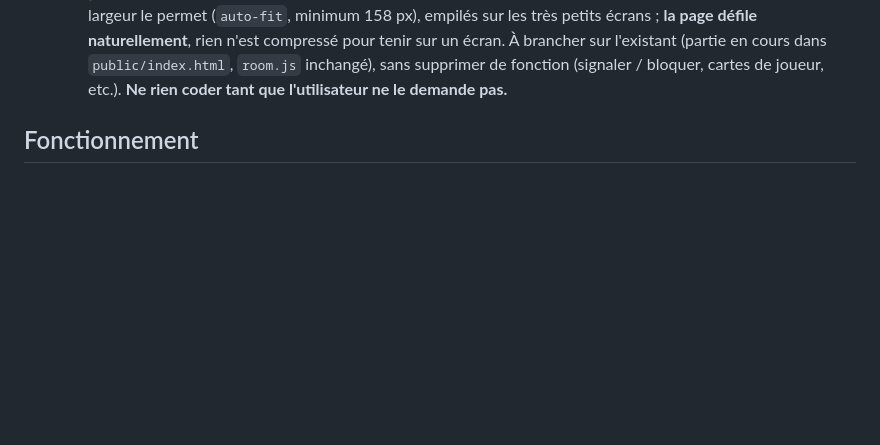
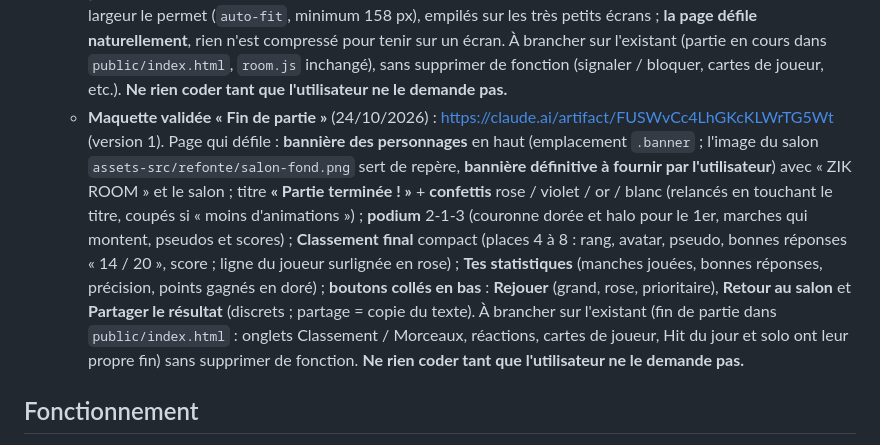
Before and after one commit to jcolomb10-eng/Hitroom, a Markdown page: CLAUDE.md, the part around the change. GitHub-like rendering; blank space fills up the shorter version.

Commit message:
Notes: maquette Fin de partie validée
Co-Authored-By: Claude Sonnet 5.5 <noreply@anthropic.com>
Claude-Session: https://claude.ai/code/session_01YUjqu4aJrSFURBi2X6mYfA

```diff
--- a/CLAUDE.md
+++ b/CLAUDE.md
@@ -29,6 +29,7 @@ Propriétaire : jcolomb10-eng (jcolomb10@gmail.com), qui a aussi Prixy. Utilisat
    - **Accueil : version finale validée** (24/10/2026, même lien https://claude.ai/artifact/M5KCgvJtB3h87JfkbkpFTM, version 7) : comme la version 6 (voir plus haut) **plus une petite roue dentée** (rond gris à contour fin, discrète) en haut à droite, après les pièces, qui ouvrira Paramètres. **Maquette « Paramètres »** (https://claude.ai/artifact/BujsBQWoG27dA3qiBfai5a, à valider) : retour + titre ; 5 cartes (Mon compte : pseudo, e-mail, mot de passe, supprimer ; Notifications : demandes d'amis, invitations à des défis, événements, actualités ; Son et expérience : volume musique, effets, vibrations, mode sombre ; Confidentialité et sécurité : profil visible, joueurs bloqués, politique, conditions ; Aide : bug, support, à propos). Réglages actuels absents de cette maquette à ne pas perdre au codage : taille du texte, thème clair, daltonien, mentions légales, code de sauvegarde. Ne rien coder tant que l'utilisateur ne le demande pas.
    - **Maquette validée « Paramètres »** (24/10/2026) : intégrée à la maquette de l'accueil, https://claude.ai/artifact/M5KCgvJtB3h87JfkbkpFTM (version 8) : la roue dentée de l'accueil ouvre la page (qui glisse par la droite), bouton Retour vers l'accueil, **pas d'onglet Paramètres dans la barre du bas** (barre affichée avec Profil actif). Sections : Compte (pseudo, avatar, informations du compte : invité, Google / e-mail « Bientôt »), Préférences (notifications, musique, effets sonores, lecture automatique, musique d'ambiance), Apparence (thème Sombre / Clair, taille du texte A / A+ / A++, mode daltonien), Confidentialité et sécurité (profil visible Public / Amis / Privé, joueurs bloqués, mot de passe, politique de confidentialité), Aide et support (FAQ, signaler un bug, contacter le support : envoi non branché), À propos (version, mentions légales), **Déconnexion** (bouton à contour rose, confirmation). Fonctions non opérationnelles à afficher comme « bientôt » : mot de passe, support, suppression de compte (retirée de la maquette, à décider). Un fichier source de la maquette existe dans la session seulement (pas dans le dépôt). **Règle de l'utilisateur : ne rien publier ni coder tant qu'il ne le demande pas.**
    - **Maquette validée « Salon live »** (24/10/2026) : https://claude.ai/artifact/P7zFMQTCqQwVRpdyvHCc9m (version 2) ; image de décor fournie par l'utilisateur : `assets-src/refonte/salon-fond.png` (salon musical, personnages 3D de dos, logo ZIK ROOM en néon, enceintes ; à utiliser **telle quelle comme arrière-plan**, sans la recréer en HTML ; noms des joueurs posés par-dessus). Écran de la partie multijoueur : barre du haut séparée (retour, « ZIK ROOM — Salon public · catégorie », joueurs 8/12, menu) ; décor en haut (image agrandie à ~125 %) ; **bloc manche** à contour rose lumineux : « Manche 3 / 10 » + barre fine, pastille dorée « +50 pts », catégorie, **compte à rebours circulaire**, **onde musicale rose animée**, « Écris l'artiste et le titre », **une seule zone de saisie libre** (pas de propositions) + bouton d'envoi ; puis **Chat** (messages, réactions 🔥 👏 😂 😮 🎉 de l'appli, champ message) et **Classement live** (8 joueurs, badges or / argent / bronze) **côte à côte** quand la largeur le permet (`auto-fit`, minimum 158 px), empilés sur les très petits écrans ; **la page défile naturellement**, rien n'est compressé pour tenir sur un écran. À brancher sur l'existant (partie en cours dans `public/index.html`, `room.js` inchangé), sans supprimer de fonction (signaler / bloquer, cartes de joueur, etc.). **Ne rien coder tant que l'utilisateur ne le demande pas.**
+   - **Maquette validée « Fin de partie »** (24/10/2026) : https://claude.ai/artifact/FUSWvCc4LhGKcKLWrTG5Wt (version 1). Page qui défile : **bannière des personnages** en haut (emplacement `.banner` ; l'image du salon `assets-src/refonte/salon-fond.png` sert de repère, **bannière définitive à fournir par l'utilisateur**) avec « ZIK ROOM » et le salon ; titre **« Partie terminée ! »** + **confettis** rose / violet / or / blanc (relancés en touchant le titre, coupés si « moins d'animations ») ; **podium** 2-1-3 (couronne dorée et halo pour le 1er, marches qui montent, pseudos et scores) ; **Classement final** compact (places 4 à 8 : rang, avatar, pseudo, bonnes réponses « 14 / 20 », score ; ligne du joueur surlignée en rose) ; **Tes statistiques** (manches jouées, bonnes réponses, précision, points gagnés en doré) ; **boutons collés en bas** : **Rejouer** (grand, rose, prioritaire), **Retour au salon** et **Partager le résultat** (discrets ; partage = copie du texte). À brancher sur l'existant (fin de partie dans `public/index.html` : onglets Classement / Morceaux, réactions, cartes de joueur, Hit du jour et solo ont leur propre fin) sans supprimer de fonction. **Ne rien coder tant que l'utilisateur ne le demande pas.**
 
 ## Fonctionnement
 
```
